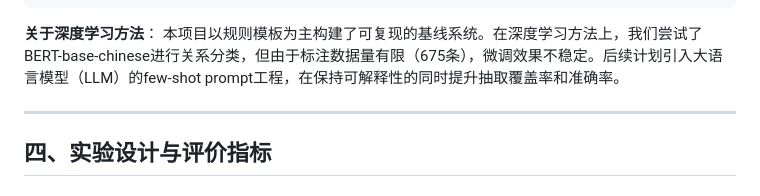
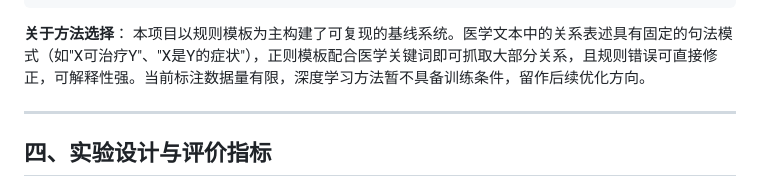
Before and after one commit to Yinik/COPD_REASERCH, a Markdown page: README.md, the part around the change. Rendered like a GitHub page.

Commit message:
修正README方法描述，删除未实际开展的BERT内容

````diff
--- a/README.md
+++ b/README.md
@@ -69,8 +69,8 @@
     -> Neo4j图谱构建 + 可视化验证
 ```
 
-**关于深度学习方法**：
-本项目以规则模板为主构建了可复现的基线系统。在深度学习方法上，我们尝试了BERT-base-chinese进行关系分类，但由于标注数据量有限（675条），微调效果不稳定。后续计划引入大语言模型（LLM）的few-shot prompt工程，在保持可解释性的同时提升抽取覆盖率和准确率。
+**关于方法选择**：
+本项目以规则模板为主构建了可复现的基线系统。医学文本中的关系表述具有固定的句法模式（如"X可治疗Y"、"X是Y的症状"），正则模板配合医学关键词即可抓取大部分关系，且规则错误可直接修正，可解释性强。当前标注数据量有限，深度学习方法暂不具备训练条件，留作后续优化方向。
 
 ---
 
````
